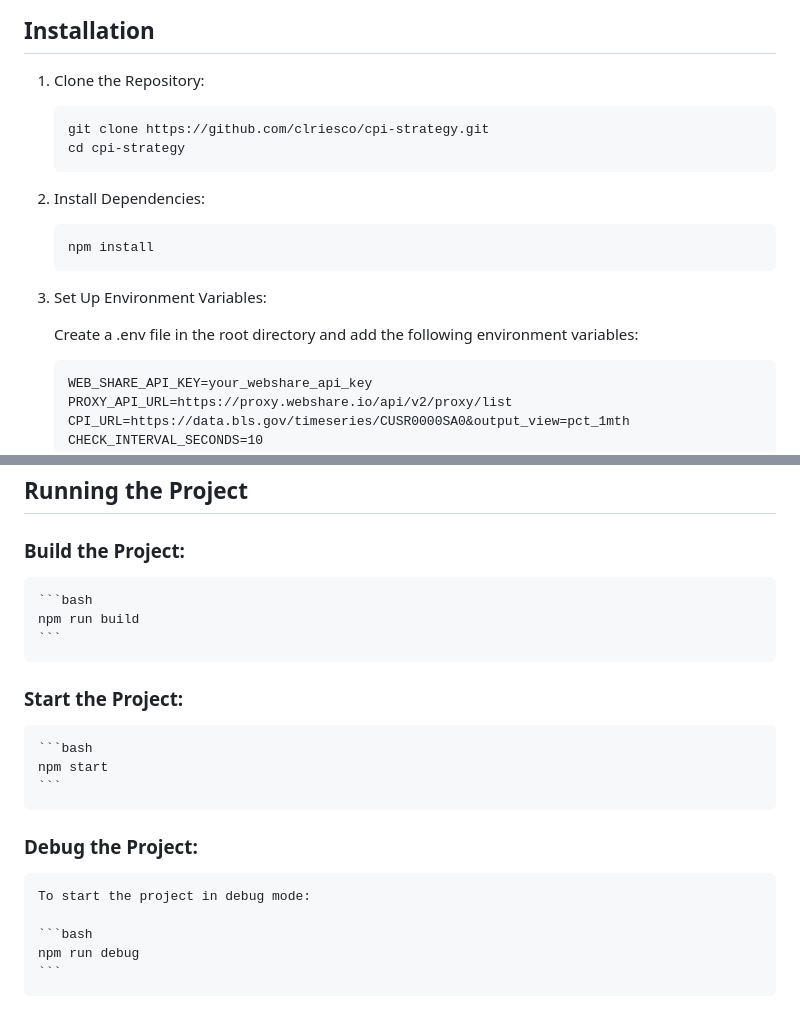
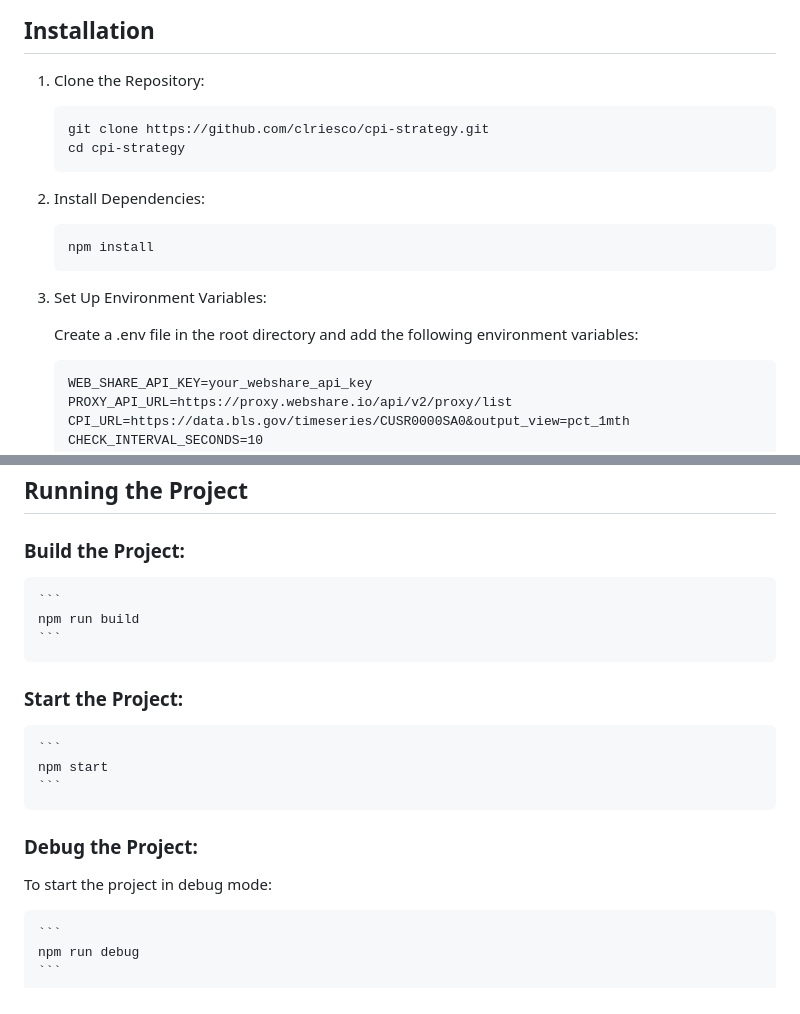
Before and after one commit to clriesco/pulse-wave-trading-bot, a Markdown page: README.md, 2 parts joined by grey strips. GitHub-like rendering.

````diff
--- a/README.md
+++ b/README.md
@@ -27,14 +27,14 @@ The CPI Trading Strategy project is a trading bot that executes trades based on
 
 1. Clone the Repository:
 
-   ```bash
+   ```
    git clone https://github.com/clriesco/cpi-strategy.git
    cd cpi-strategy
    ```
 
 2. Install Dependencies:
 
-   ```bash
+   ```
    npm install
    ```
 
@@ -42,7 +42,7 @@ The CPI Trading Strategy project is a trading bot that executes trades based on
 
    Create a .env file in the root directory and add the following environment variables:
 
-   ```plaintext
+   ```
    WEB_SHARE_API_KEY=your_webshare_api_key
    PROXY_API_URL=https://proxy.webshare.io/api/v2/proxy/list
    CPI_URL=https://data.bls.gov/timeseries/CUSR0000SA0&output_view=pct_1mth
@@ -68,21 +68,21 @@ The CPI Trading Strategy project is a trading bot that executes trades based on
 
 ### Build the Project:
 
-    ```bash
+    ```
     npm run build
     ```
 
 ### Start the Project:
 
-    ```bash
+    ```
     npm start
     ```
 
 ### Debug the Project:
 
-    To start the project in debug mode:
+To start the project in debug mode:
 
-    ```bash
+    ```
     npm run debug
     ```
 
````
